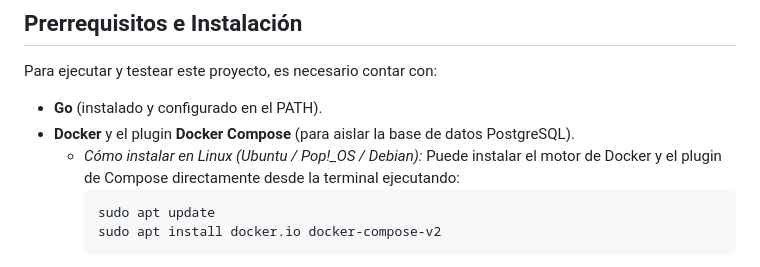
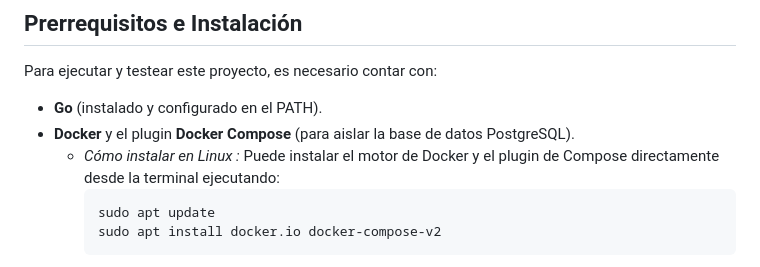
Before and after one commit to FausGiun/progWeb-TP1, a Markdown page: README.md, the part around the change. Rendered like a GitHub page.

````diff
--- a/README.md
+++ b/README.md
@@ -8,7 +8,7 @@ Para ejecutar y testear este proyecto, es necesario contar con:
 
 - **Go** (instalado y configurado en el PATH).
 - **Docker** y el plugin **Docker Compose** (para aislar la base de datos PostgreSQL).
-  - _Cómo instalar en Linux (Ubuntu / Pop!\_OS / Debian):_
+  - _Cómo instalar en Linux :_
     Puede instalar el motor de Docker y el plugin de Compose directamente desde la terminal ejecutando:
     ```bash
     sudo apt update
````
